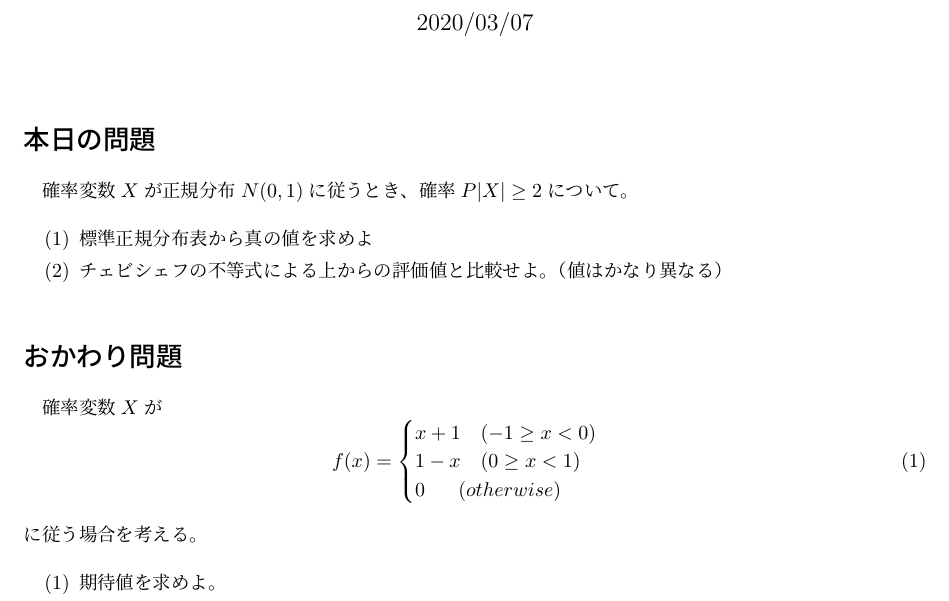
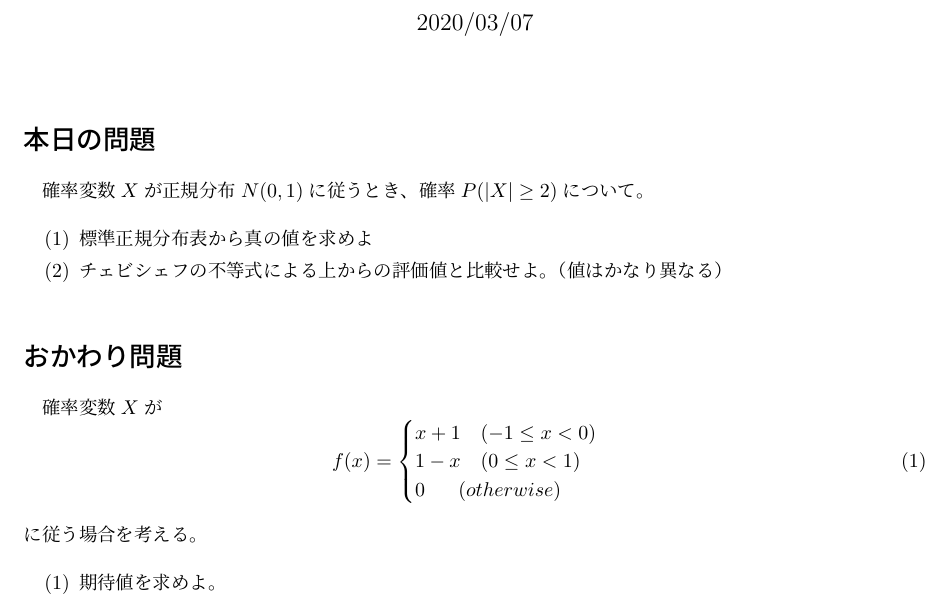
Before and after one commit to marbou090/ProbabilityInfPerDay, a LaTeX document (tex/sec07.tex): part of the page, cut so that both start at the same text. Compiled offline with upLaTeX and dvipdfmx.

Commit message:
fix sec07

```diff
--- a/tex/sec07.tex
+++ b/tex/sec07.tex
@@ -9,7 +9,7 @@
 \maketitle
 
 \section*{本日の問題}
-確率変数$X$が正規分布$N(0,1)$に従うとき、確率$P{|X|\ge2}$について。
+確率変数$X$が正規分布$N(0,1)$に従うとき、確率$P(|X|\ge2)$について。
 \begin{itemize}
   \item[(1)] 標準正規分布表から真の値を求めよ
   \item[(2)] チェビシェフの不等式による上からの評価値と比較せよ。（値はかなり異なる）
@@ -21,8 +21,8 @@
 \begin{equation}
   f(x)=
  \begin{cases}
-   x+1~~~(-1\ge x<0)\\
-   1-x~~~(0\ge x<1)\\
+   x+1~~~(-1\le x<0)\\
+   1-x~~~(0\le x<1)\\
    0~~~~~(otherwise)\\
  \end{cases}
 \end{equation}
```
Also changed, not shown: pdf/sec07.pdf.
